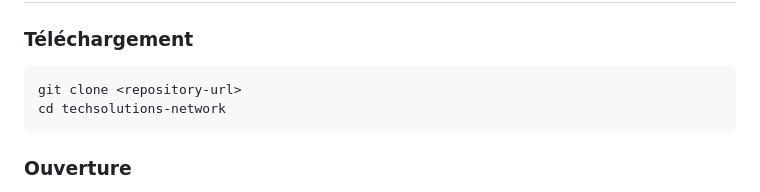
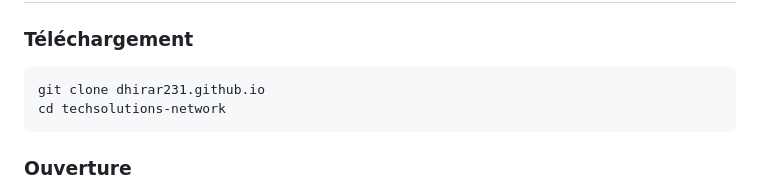
Before and after one commit to dhirar231/dhirar231.github.io, a Markdown page: readme.md, the part around the change. Drawn GitHub-style.

````diff
--- a/readme.md
+++ b/readme.md
@@ -126,7 +126,7 @@ techsolutions-network/
 ### Téléchargement
 
 ```bash
-git clone <repository-url>
+git clone dhirar231.github.io
 cd techsolutions-network
 ```
 
````
